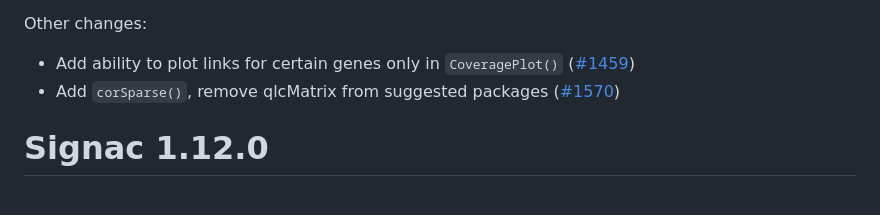
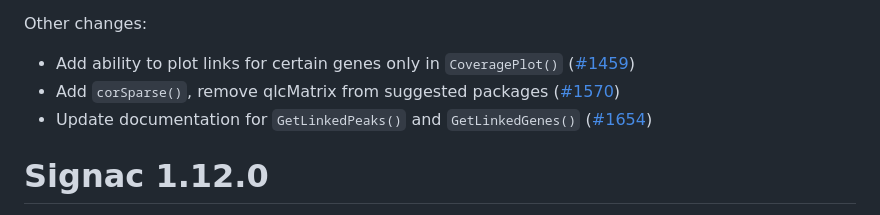
Before and after one commit to stuart-lab/signac, a Markdown page: NEWS.md, the part around the change. GitHub-like rendering.

Commit message:
Update release notes

```diff
--- a/NEWS.md
+++ b/NEWS.md
@@ -11,6 +11,7 @@ Other changes:
 
 * Add ability to plot links for certain genes only in `CoveragePlot()` ([#1459](https://github.com/stuart-lab/signac/issues/1459))
 * Add `corSparse()`, remove qlcMatrix from suggested packages ([#1570](https://github.com/stuart-lab/signac/issues/1570))
+* Update documentation for `GetLinkedPeaks()` and `GetLinkedGenes()` ([#1654](https://github.com/stuart-lab/signac/issues/1654))
 
 # Signac 1.12.0
 
```
